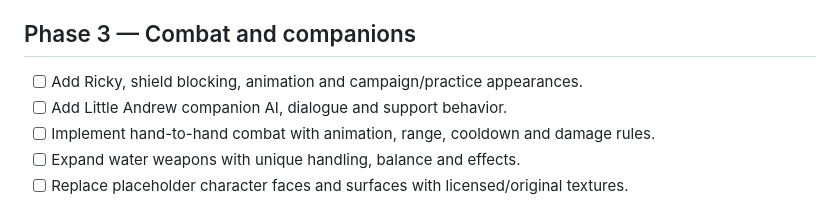
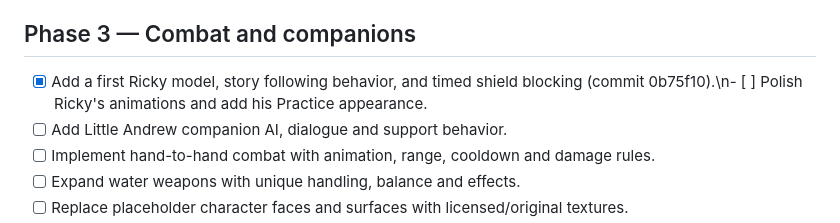
Before and after one commit to isaacgonzalez0927-commits/Call-of-Tom, a Markdown page: OVERHAUL_TRACKER.md, the part around the change. GitHub-like rendering.

Commit message:
Track Ricky companion prototype and remaining polish

```diff
--- a/OVERHAUL_TRACKER.md
+++ b/OVERHAUL_TRACKER.md
@@ -21,7 +21,7 @@ This is a staged implementation plan. A checked item means code has been committ
 - [x] Display three distinct main-menu entries: Story Campaign (development preview), Solo Practice (playable), and Online Multiplayer (existing squad gameplay).\n- [ ] Implement story campaign gameplay and separate save data boundaries.
 
 ## Phase 3 — Combat and companions
-- [ ] Add Ricky, shield blocking, animation and campaign/practice appearances.
+- [x] Add a first Ricky model, story following behavior, and timed shield blocking (commit 0b75f10).\n- [ ] Polish Ricky's animations and add his Practice appearance.
 - [ ] Add Little Andrew companion AI, dialogue and support behavior.
 - [ ] Implement hand-to-hand combat with animation, range, cooldown and damage rules.
 - [ ] Expand water weapons with unique handling, balance and effects.
```
